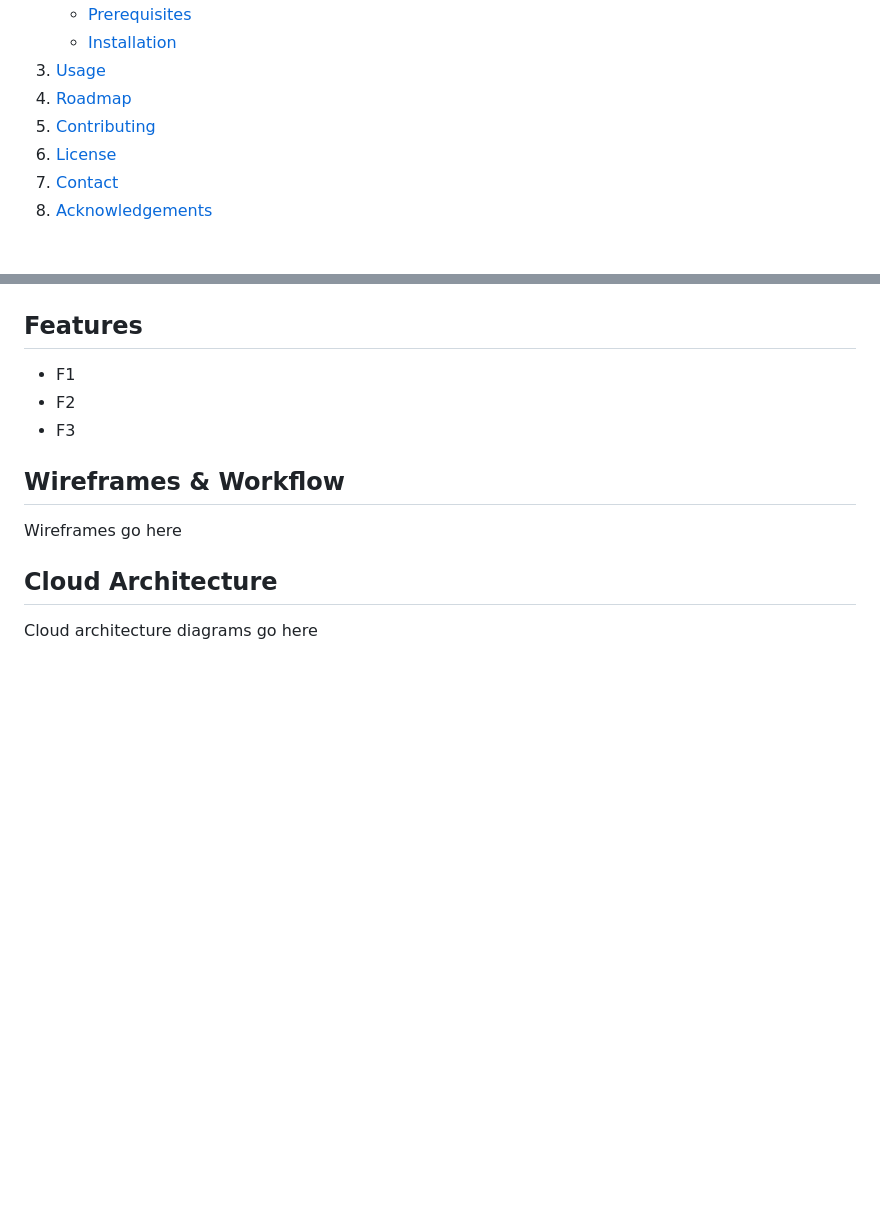
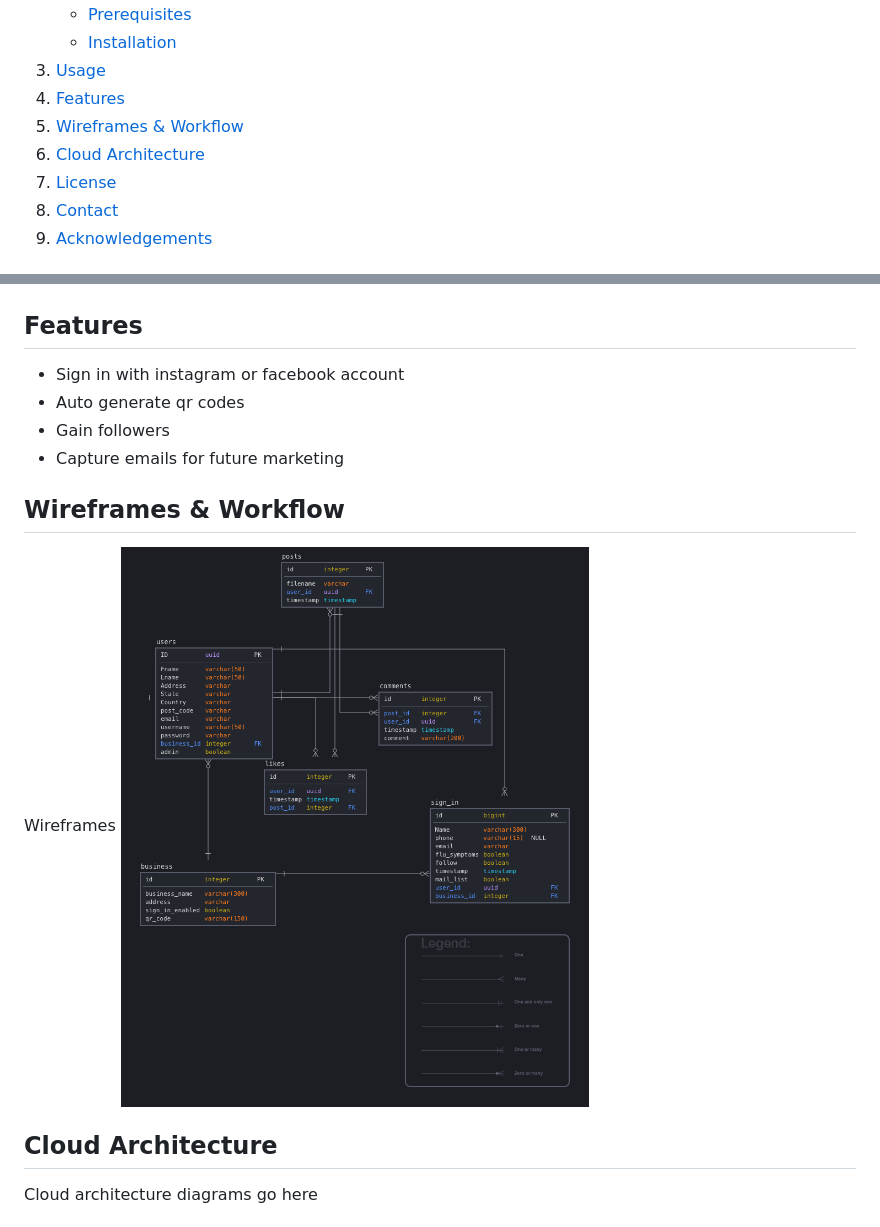
Before and after one commit to petelah/insta-sign, a Markdown page: readme.md, 2 parts joined by grey strips. Rendered like a GitHub page; pictures changed too: docs/images/ERD.png (added); blank space fills up the shorter version.

```diff
--- a/readme.md
+++ b/readme.md
@@ -55,8 +55,9 @@
       </ul>
     </li>
     <li><a href="#usage">Usage</a></li>
-    <li><a href="#roadmap">Roadmap</a></li>
-    <li><a href="#contributing">Contributing</a></li>
+    <li><a href="#features">Features</a></li>
+    <li><a href="#wireframes">Wireframes & Workflow</a></li>
+    <li><a href="#arch">Cloud Architecture</a></li>
     <li><a href="#license">License</a></li>
     <li><a href="#contact">Contact</a></li>
     <li><a href="#acknowledgements">Acknowledgements</a></li>
@@ -123,16 +124,18 @@ Open your browser to http://127.0.0.1:5000
 <!-- FEATURES -->
 ## Features
 
-* F1
-* F2
-* F3
+* Sign in with instagram or facebook account
+* Auto generate qr codes
+* Gain followers
+* Capture emails for future marketing
 
 
 
 <!-- WW -->
 ## Wireframes & Workflow
 
-Wireframes go here
+Wireframes
+![ERD](docs/images/ERD.png)
 
 <!-- CLOUDARCH -->
 ## Cloud Architecture
```
Also changed, not shown: other parts of readme.md (+1 -0 lines), 9 other files.
